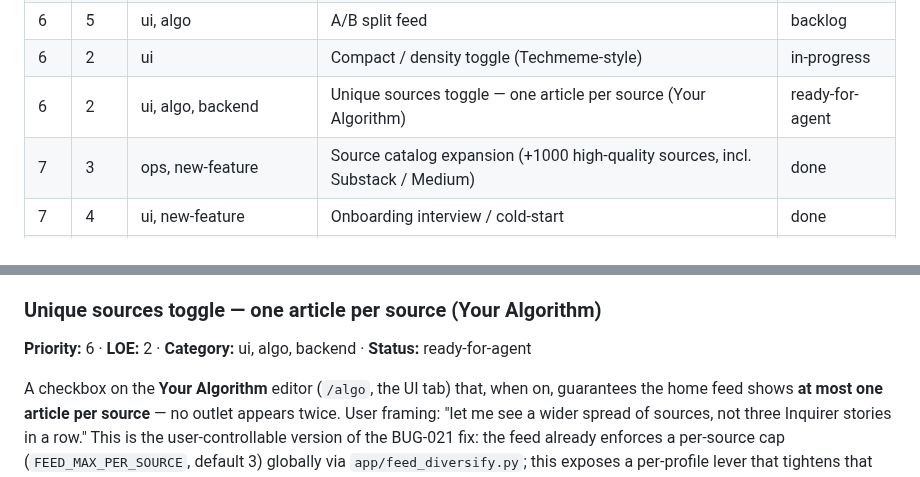
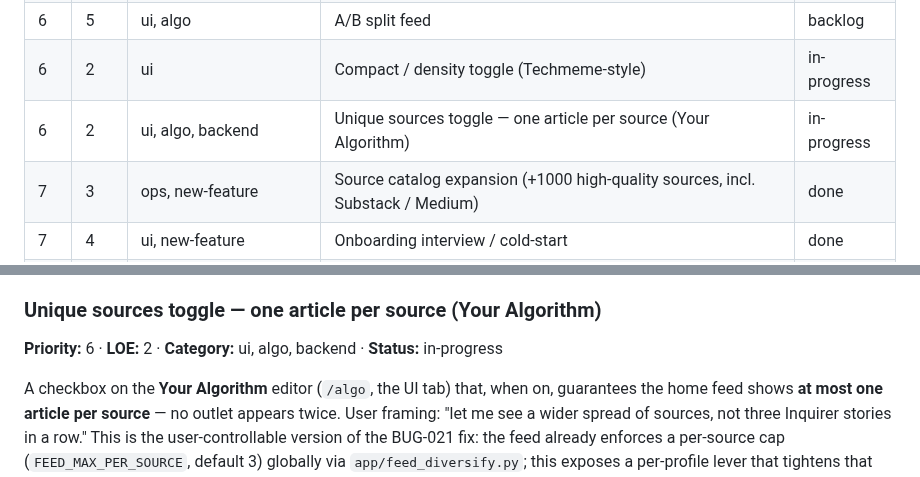
Before and after one commit to mhittle/sauce.ai, a Markdown page: roadmap.md, 2 parts joined by grey strips. Drawn GitHub-style.

Commit message:
agent dispatcher: flip 1 item(s) to in-progress [skip ci]

```diff
--- a/roadmap.md
+++ b/roadmap.md
@@ -62,7 +62,7 @@ shipped.
 | 7 | 4 | backend, ui | Multiple saved algorithms / profiles | in-progress |
 | 6 | 5 | ui, algo | A/B split feed | backlog |
 | 6 | 2 | ui | Compact / density toggle (Techmeme-style) | in-progress |
-| 6 | 2 | ui, algo, backend | Unique sources toggle — one article per source (Your Algorithm) | ready-for-agent |
+| 6 | 2 | ui, algo, backend | Unique sources toggle — one article per source (Your Algorithm) | in-progress |
 | 7 | 3 | ops, new-feature | Source catalog expansion (+1000 high-quality sources, incl. Substack / Medium) | done |
 | 7 | 4 | ui, new-feature | Onboarding interview / cold-start | done |
 | 7 | 4 | algo, ui | Tune from this article (Signal-Learning wedge) | backlog |
@@ -607,7 +607,7 @@ DB migration). Scoped via `#feed-cards` so `/`, `/search`, `/saved`,
 search/saved would be cheap follow-ons by removing the scope.
 
 ### Unique sources toggle — one article per source (Your Algorithm)
-**Priority:** 6 · **LOE:** 2 · **Category:** ui, algo, backend · **Status:** ready-for-agent
+**Priority:** 6 · **LOE:** 2 · **Category:** ui, algo, backend · **Status:** in-progress
 
 A checkbox on the **Your Algorithm** editor (`/algo`, the UI tab) that,
 when on, guarantees the home feed shows **at most one article per
```
